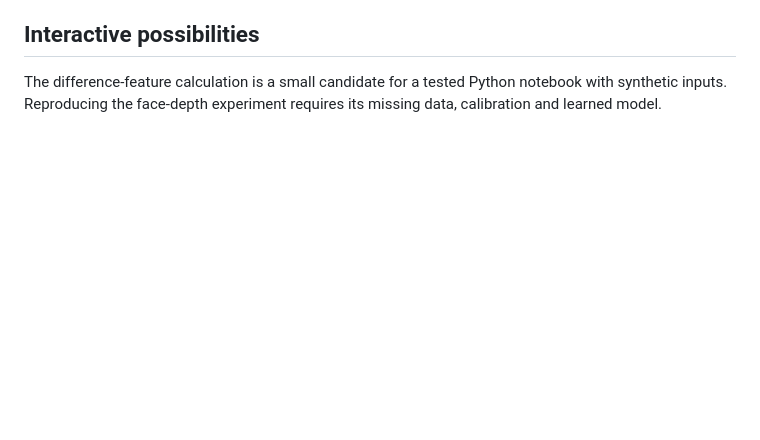
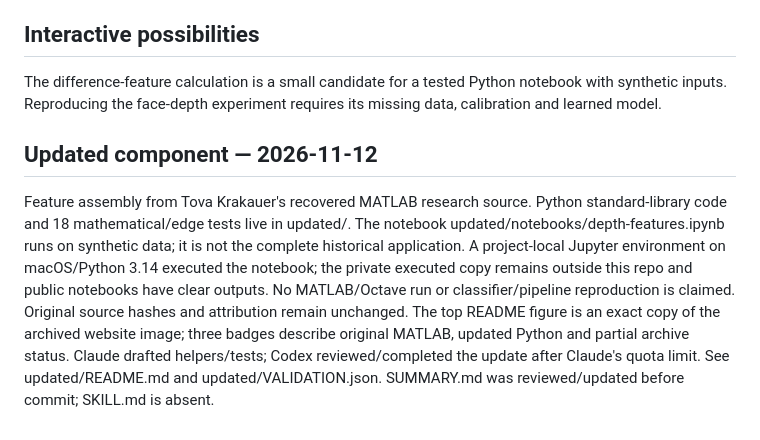
Before and after one commit to twerdster/face-depth-estimation-from-a-single-color-image, a Markdown page: SUMMARY.md, the part around the change. Rendered like a GitHub page; blank space fills up the shorter version.

```diff
--- a/SUMMARY.md
+++ b/SUMMARY.md
@@ -15,3 +15,7 @@ Publication validation covers the source allowlist, SHA-256 provenance, text/XML
 ## Interactive possibilities
 
 The difference-feature calculation is a small candidate for a tested Python notebook with synthetic inputs. Reproducing the face-depth experiment requires its missing data, calibration and learned model.
+
+## Updated component — 2026-11-12
+
+Feature assembly from Tova Krakauer's recovered MATLAB research source. Python standard-library code and 18 mathematical/edge tests live in updated/. The notebook updated/notebooks/depth-features.ipynb runs on synthetic data; it is not the complete historical application. A project-local Jupyter environment on macOS/Python 3.14 executed the notebook; the private executed copy remains outside this repo and public notebooks have clear outputs. No MATLAB/Octave run or classifier/pipeline reproduction is claimed. Original source hashes and attribution remain unchanged. The top README figure is an exact copy of the archived website image; three badges describe original MATLAB, updated Python and partial archive status. Claude drafted helpers/tests; Codex reviewed/completed the update after Claude's quota limit. See updated/README.md and updated/VALIDATION.json. SUMMARY.md was reviewed/updated before commit; SKILL.md is absent.
```
Also changed, not shown: README.md (+12 -0 lines), updated/README.md (added, +27 -0 lines), assets/project.jpg (added), 5 other files.
